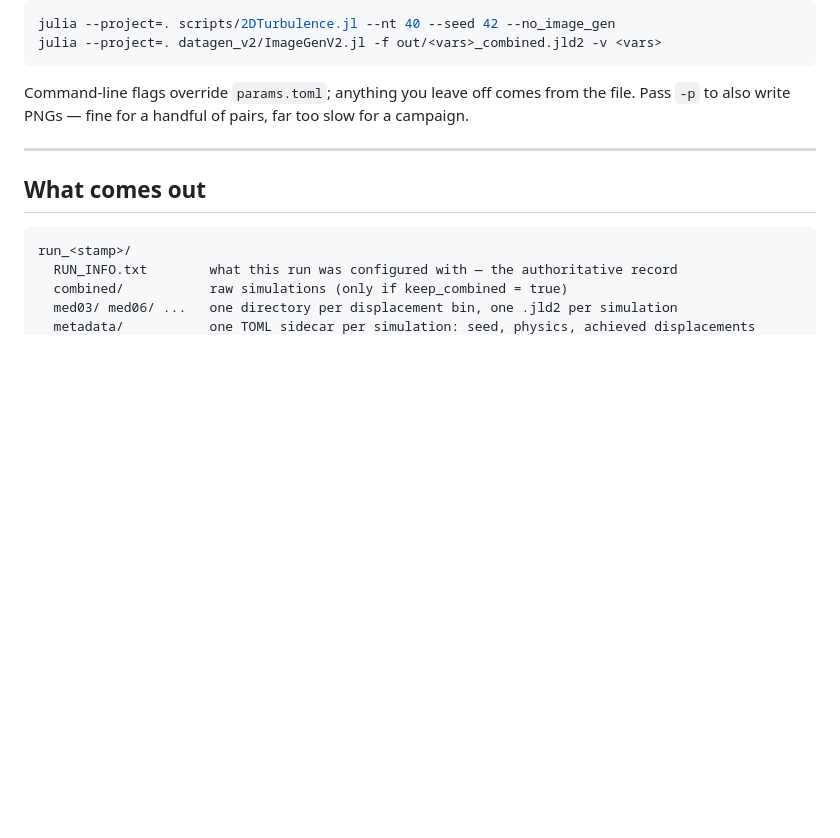
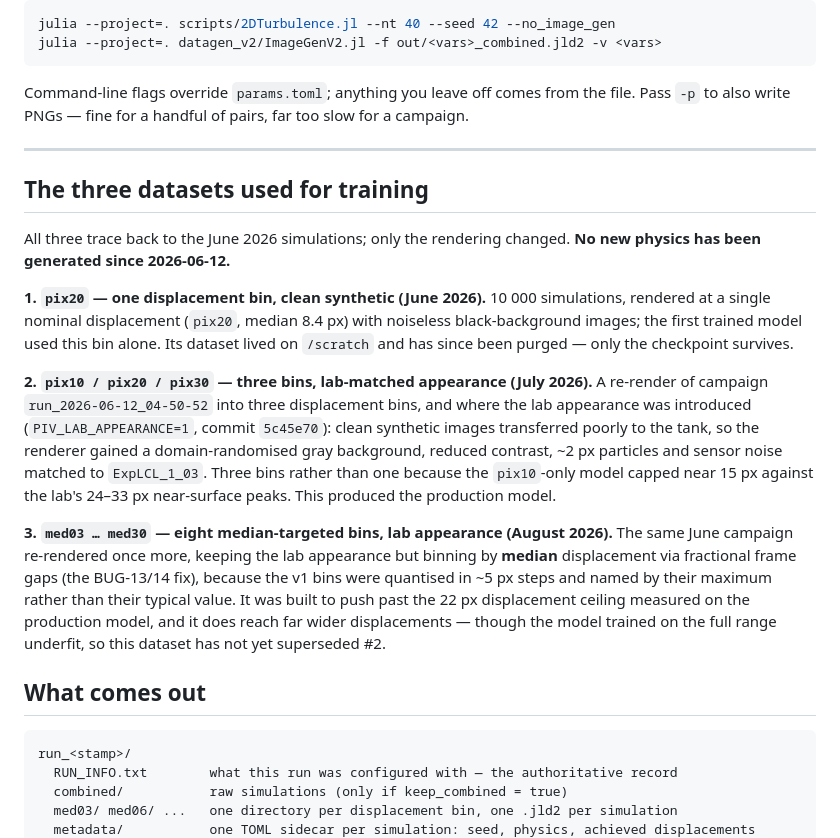
Before and after one commit to Surf-Lab-URI/ml-training, a Markdown page: README.md, the part around the change. GitHub-like rendering; blank space fills up the shorter version.

Commit message:
README: describe the three datasets that were actually used for training
Orientation for anyone picking this up: which datasets exist, what each one is, and why it was
generated. Verified against the RUN_INFO.txt files on Unity and the commits that introduced each
change, not from memory.

  1. pix20, clean synthetic (June) — one bin, first trained model; dataset was on /scratch and
     has been purged, only the checkpoint survives
  2. pix10/20/30, lab appearance (July) — where PIV_LAB_APPEARANCE was introduced (5c45e70),
     because clean images transferred poorly to the tank; three bins because the pix10-only
     model capped near 15 px against the lab's 24-33 px peaks. Produced the production model.
  3. med03..med30, lab appearance (August) — median-targeted bins via fractional frame gaps
     (BUG-13/14), built to pass the measured 22 px ceiling

2 and 3 are re-renders of the same June campaign, run_2026-06-12_04-50-52; no new physics has been
generated since 2026-06-12.

Co-Authored-By: Claude Opus 5 (1M context) <noreply@anthropic.com>
Claude-Session: https://claude.ai/code/session_01M3v6QQZJoq98ZYFmQKrwd6

````diff
--- a/README.md
+++ b/README.md
@@ -270,6 +270,31 @@ also write PNGs — fine for a handful of pairs, far too slow for a campaign.
 
 ---
 
+## The three datasets used for training
+
+All three trace back to the June 2026 simulations; only the rendering changed. **No new physics has
+been generated since 2026-06-12.**
+
+**1. `pix20` — one displacement bin, clean synthetic (June 2026).** 10 000 simulations, rendered at
+a single nominal displacement (`pix20`, median 8.4 px) with noiseless black-background images; the
+first trained model used this bin alone. Its dataset lived on `/scratch` and has since been purged —
+only the checkpoint survives.
+
+**2. `pix10 / pix20 / pix30` — three bins, lab-matched appearance (July 2026).** A re-render of
+campaign `run_2026-06-12_04-50-52` into three displacement bins, and where the lab appearance was
+introduced (`PIV_LAB_APPEARANCE=1`, commit `5c45e70`): clean synthetic images transferred poorly to
+the tank, so the renderer gained a domain-randomised gray background, reduced contrast, ~2 px
+particles and sensor noise matched to `ExpLCL_1_03`. Three bins rather than one because the
+`pix10`-only model capped near 15 px against the lab's 24–33 px near-surface peaks. This produced
+the production model.
+
+**3. `med03 … med30` — eight median-targeted bins, lab appearance (August 2026).** The same June
+campaign re-rendered once more, keeping the lab appearance but binning by **median** displacement
+via fractional frame gaps (the BUG-13/14 fix), because the v1 bins were quantised in ~5 px steps and
+named by their maximum rather than their typical value. It was built to push past the 22 px
+displacement ceiling measured on the production model, and it does reach far wider displacements —
+though the model trained on the full range underfit, so this dataset has not yet superseded #2.
+
 ## What comes out
 
 ```
````
